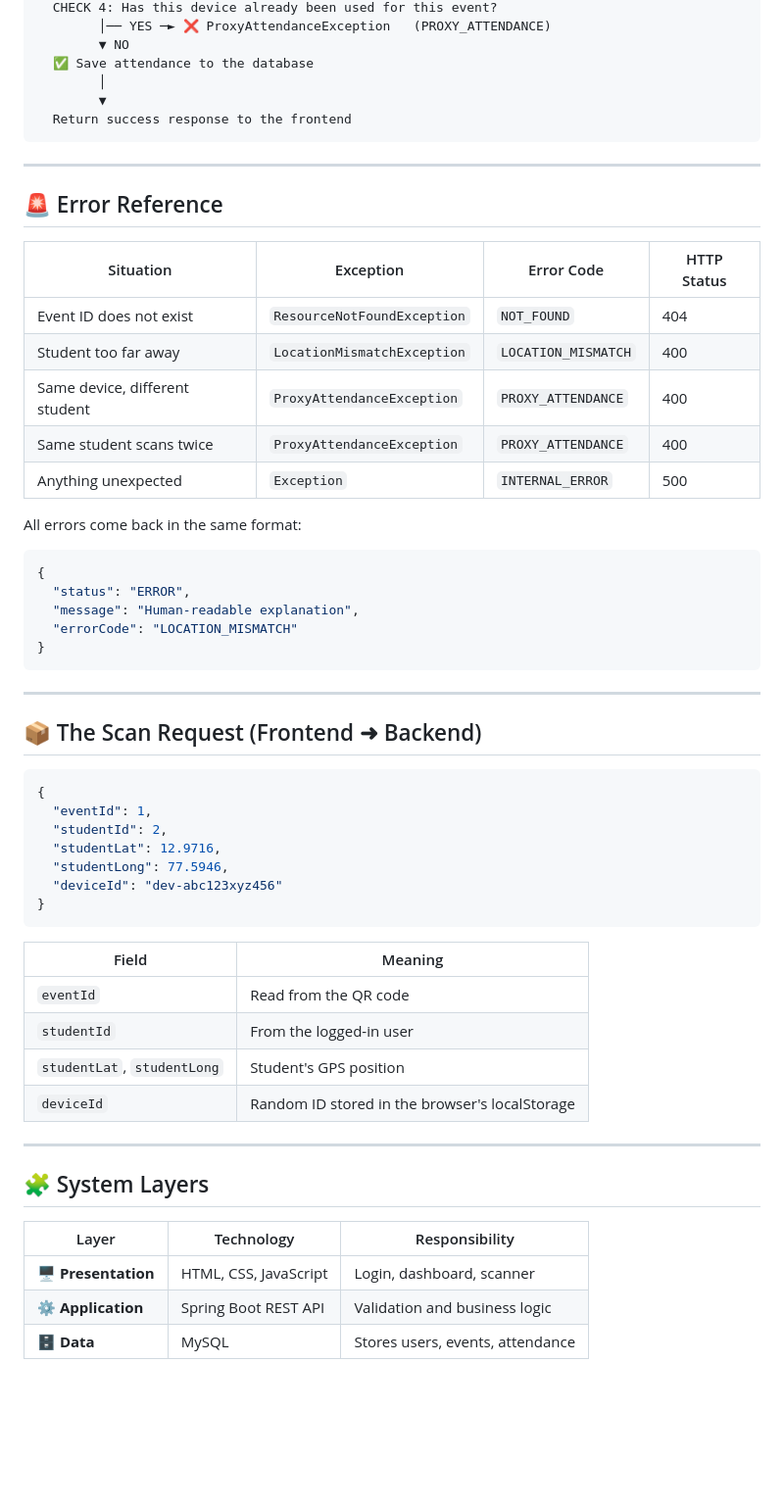
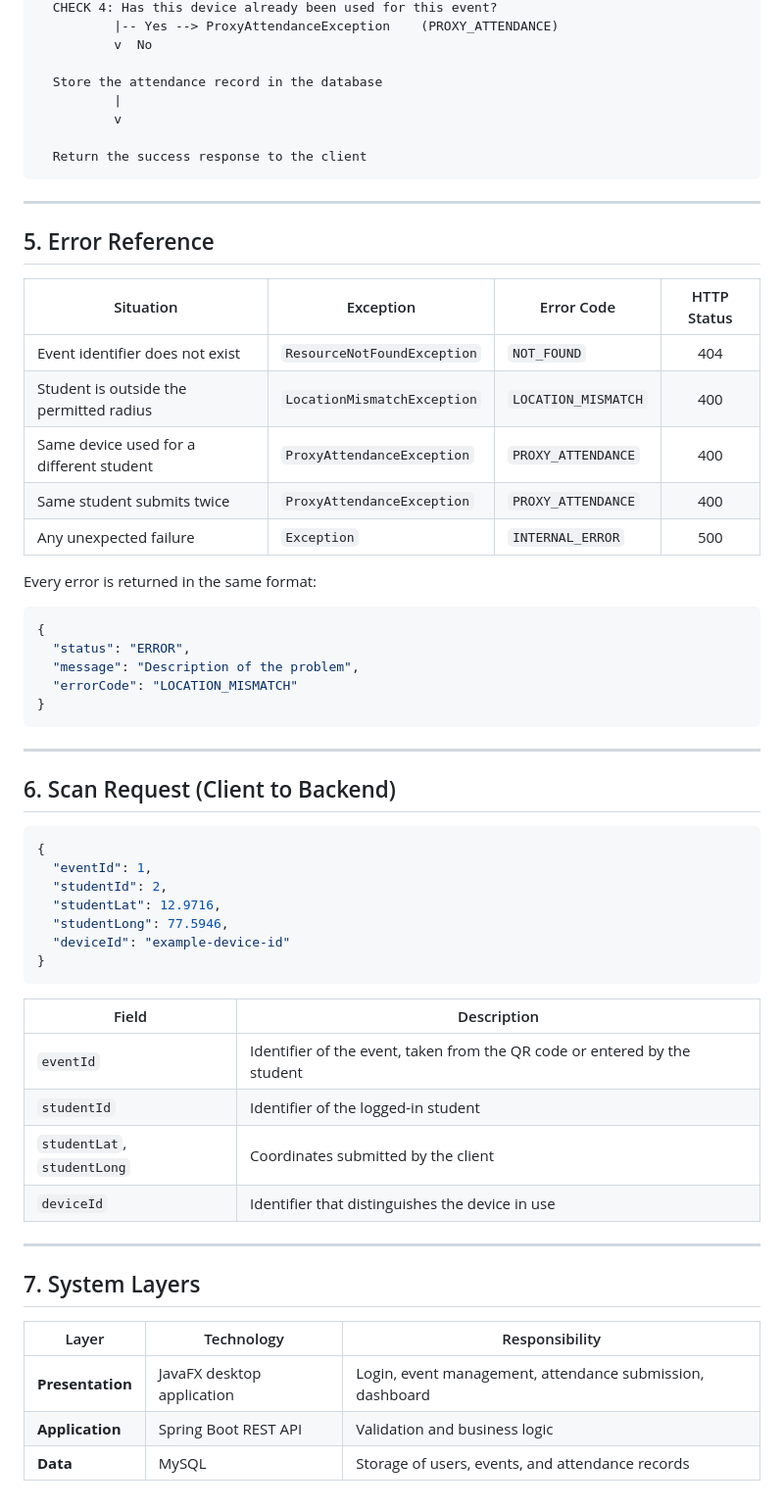
Before and after one commit to Miru-2-la/geoqr-attendance, a Markdown page: docs/system-flow.md, the part around one of its changes. Shown at 98% size. GitHub-like rendering; blank space fills up the shorter version.

Commit message:
Rewrite system flow for JavaFX client

````diff
--- a/docs/system-flow.md
+++ b/docs/system-flow.md
@@ -86,37 +93,39 @@ When the backend receives a scan, it runs these checks **in this exact order**:
   CHECK 4: Has this device already been used for this event?
-        │── YES ─► ❌ ProxyAttendanceException   (PROXY_ATTENDANCE)
-        ▼ NO
-  ✅ Save attendance to the database
-        │
-        ▼
-  Return success response to the frontend
+          |-- Yes --> ProxyAttendanceException    (PROXY_ATTENDANCE)
+          v  No
+
+  Store the attendance record in the database
+          |
+          v
+
+  Return the success response to the client
 ```
 
 ---
 
-## 🚨 Error Reference
+## 5. Error Reference
 
 | Situation | Exception | Error Code | HTTP Status |
-|-----------|-----------|------------|-------------|
-| Event ID does not exist | `ResourceNotFoundException` | `NOT_FOUND` | 404 |
-| Student too far away | `LocationMismatchException` | `LOCATION_MISMATCH` | 400 |
-| Same device, different student | `ProxyAttendanceException` | `PROXY_ATTENDANCE` | 400 |
-| Same student scans twice | `ProxyAttendanceException` | `PROXY_ATTENDANCE` | 400 |
-| Anything unexpected | `Exception` | `INTERNAL_ERROR` | 500 |
+|-----------|-----------|------------|:-----------:|
+| Event identifier does not exist | `ResourceNotFoundException` | `NOT_FOUND` | 404 |
+| Student is outside the permitted radius | `LocationMismatchException` | `LOCATION_MISMATCH` | 400 |
+| Same device used for a different student | `ProxyAttendanceException` | `PROXY_ATTENDANCE` | 400 |
+| Same student submits twice | `ProxyAttendanceException` | `PROXY_ATTENDANCE` | 400 |
+| Any unexpected failure | `Exception` | `INTERNAL_ERROR` | 500 |
 
-All errors come back in the same format:
+Every error is returned in the same format:
 
 ```json
 {
   "status": "ERROR",
-  "message": "Human-readable explanation",
+  "message": "Description of the problem",
   "errorCode": "LOCATION_MISMATCH"
 }
 ```
 
 ---
 
-## 📦 The Scan Request (Frontend ➜ Backend)
+## 6. Scan Request (Client to Backend)
 
 ```json
 {
@@ -124,23 +133,23 @@ All errors come back in the same format:
   "studentId": 2,
   "studentLat": 12.9716,
   "studentLong": 77.5946,
-  "deviceId": "dev-abc123xyz456"
+  "deviceId": "example-device-id"
 }
 ```
 
-| Field | Meaning |
-|-------|---------|
-| `eventId` | Read from the QR code |
-| `studentId` | From the logged-in user |
-| `studentLat`, `studentLong` | Student's GPS position |
-| `deviceId` | Random ID stored in the browser's localStorage |
+| Field | Description |
+|-------|-------------|
+| `eventId` | Identifier of the event, taken from the QR code or entered by the student |
+| `studentId` | Identifier of the logged-in student |
+| `studentLat`, `studentLong` | Coordinates submitted by the client |
+| `deviceId` | Identifier that distinguishes the device in use |
 
 ---
 
-## 🧩 System Layers
+## 7. System Layers
 
 | Layer | Technology | Responsibility |
 |-------|------------|----------------|
-| 🖥️ **Presentation** | HTML, CSS, JavaScript | Login, dashboard, scanner |
-| ⚙️ **Application** | Spring Boot REST API | Validation and business logic |
-| 🗄️ **Data** | MySQL | Stores users, events, attendance |
+| **Presentation** | JavaFX desktop application | Login, event management, attendance submission, dashboard |
+| **Application** | Spring Boot REST API | Validation and business logic |
+| **Data** | MySQL | Storage of users, events, and attendance records |
````
Also changed, not shown: other parts of docs/system-flow.md (+67 -60 lines).
